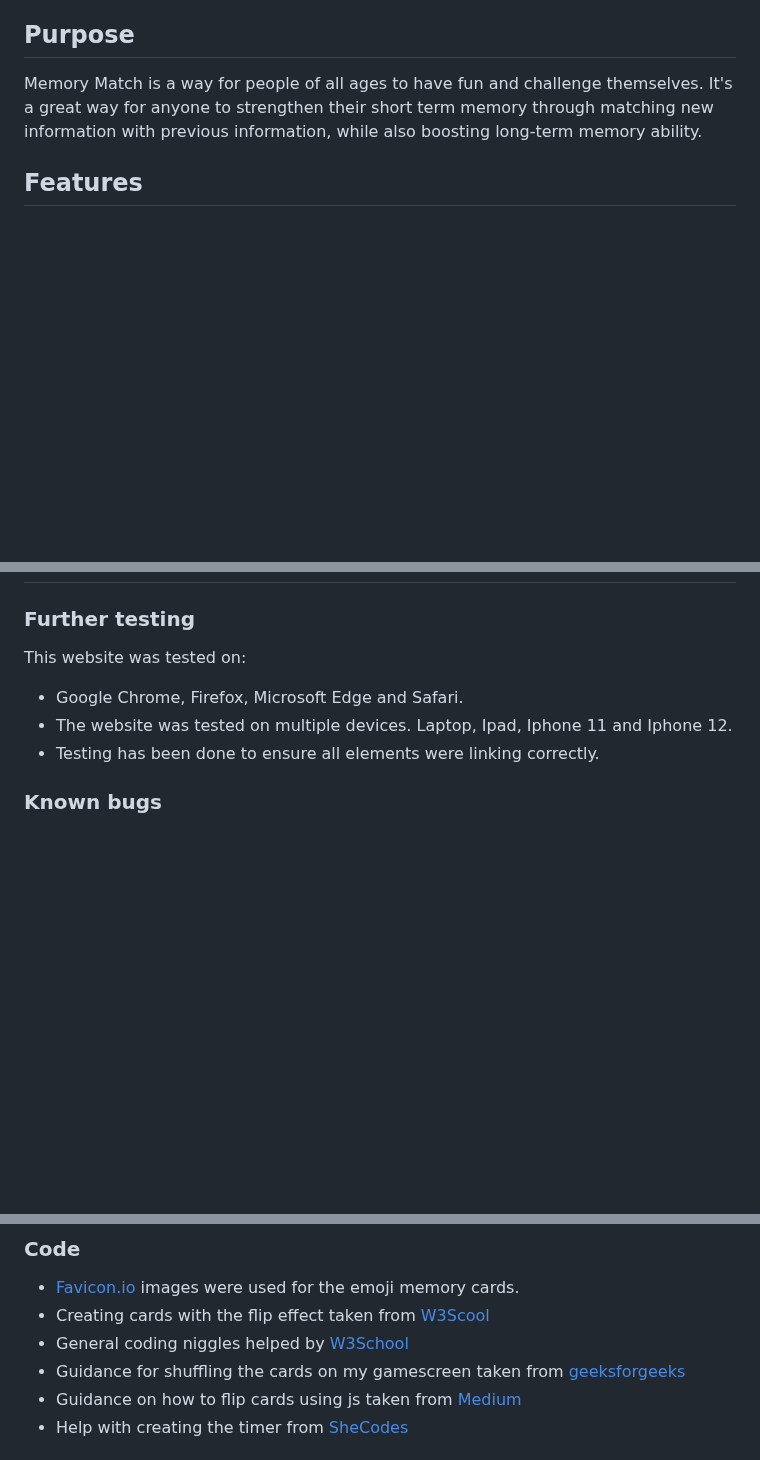
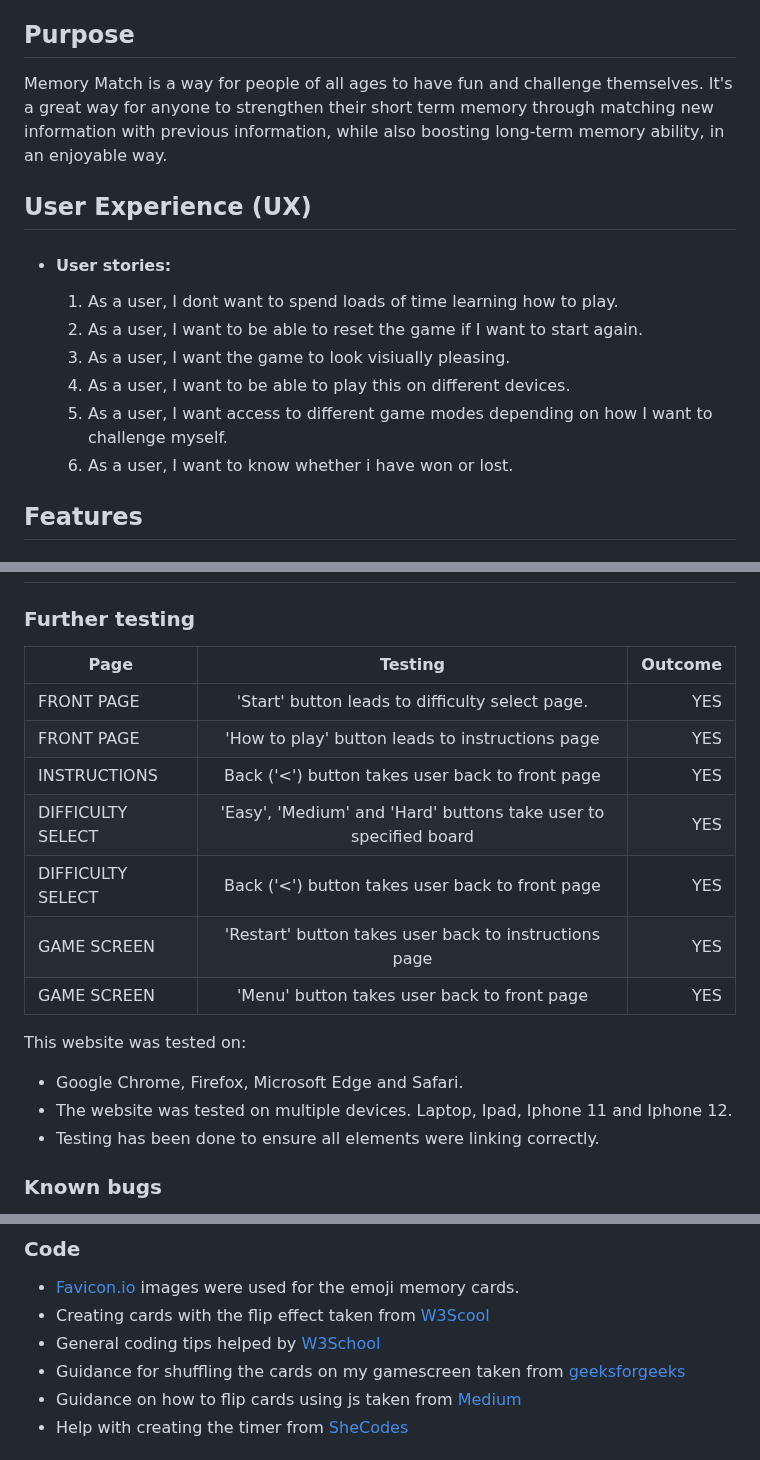
Before and after one commit to CassJBeckford/MemoryMatch, a Markdown page: README.md, 3 parts joined by grey strips. GitHub-like rendering; blank space fills up the shorter version.

Commit message:
add to testing section

```diff
--- a/README.md
+++ b/README.md
@@ -10,7 +10,18 @@ How many tries you have to uncover all the matches depends on the game mode chos
 
 ## Purpose
 
-Memory Match is a way for people of all ages to have fun and challenge themselves. It's a great way for anyone to strengthen their short term memory through matching new information with previous information, while also boosting long-term memory ability.
+Memory Match is a way for people of all ages to have fun and challenge themselves. It's a great way for anyone to strengthen their short term memory through matching new information with previous information, while also boosting long-term memory ability, in an enjoyable way.
+
+## User Experience (UX)
+
+-  #### User stories:
+
+    1. As a user, I dont want to spend loads of time learning how to play.
+    2. As a user, I want to be able to reset the game if I want to start again.
+    4. As a user, I want the game to look visiually pleasing.
+    5. As a user, I want to be able to play this on different devices.
+    7. As a user, I want access to different game modes depending on how I want to challenge myself.
+    8. As a user, I want to know whether i have won or lost.
 
 ## Features
 
@@ -126,6 +130,16 @@ JS
 ## ![Text](docs/testing/js.png)
 
 ### Further testing
+
+| **Page**        | **Testing**                                                     | **Outcome** |
+| --------------- | :--------------------------------------------------------------:| ---:|
+|FRONT PAGE       | 'Start' button leads to difficulty select page.                 | YES|
+|FRONT PAGE       | 'How to play' button leads to instructions page                 | YES|
+|INSTRUCTIONS     | Back ('<') button takes user back to front page                 | YES|
+|DIFFICULTY SELECT| 'Easy', 'Medium' and 'Hard' buttons take user to specified board| YES|
+|DIFFICULTY SELECT| Back ('<') button takes user back to front page                 | YES|
+|GAME SCREEN      | 'Restart' button takes user back to instructions page           | YES|
+|GAME SCREEN      | 'Menu' button takes user back to front page                     | YES|
 
 This website was tested on:
 
@@ -209,7 +223,7 @@ Alternatively, if using Gitpod, you can click below to create your own workspace
 
 - [Favicon.io](https://fontawesome.com/) images were used for the emoji memory cards.
 - Creating cards with the flip effect taken from [W3Scool](https://www.w3schools.com/howto/howto_css_flip_card.asp)
-- General coding niggles helped by [W3School](https://www.w3schools.com/)
+- General coding tips helped by [W3School](https://www.w3schools.com/)
 - Guidance for shuffling the cards on my gamescreen taken from [geeksforgeeks](https://www.geeksforgeeks.org/shuffle-a-given-array-using-fisher-yates-shuffle-algorithm/)
 - Guidance on how to flip cards using js taken from [Medium](https://jefferson-cuartas.medium.com/how-to-create-a-flip-card-effect-using-javascript-767dd945210c)
 - Help with creating the timer from [SheCodes](https://www.shecodes.io/athena/52336-how-to-create-a-countdown-timer-in-javascript)
```
Also changed, not shown: other parts of README.md (+3 -10 lines).
